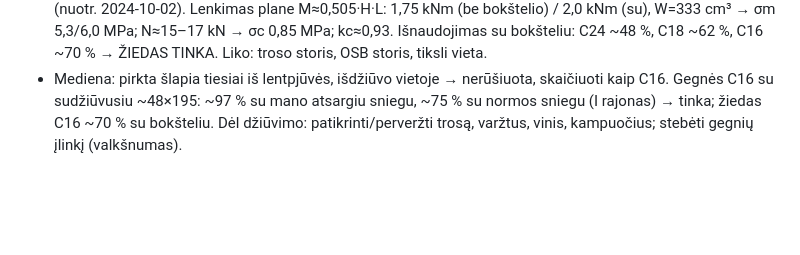
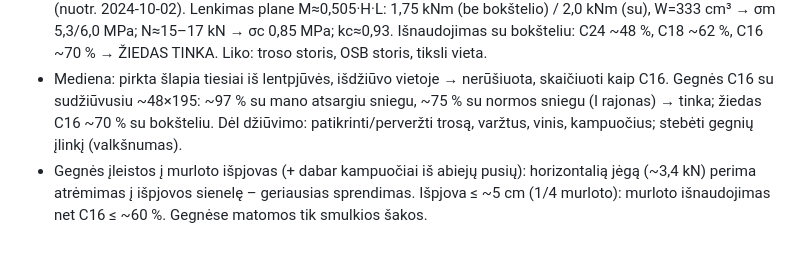
Before and after one commit to rytis2233/Sportas, a Markdown page: STOGLANGIS.md, the part around the change. GitHub-like rendering; blank space fills up the shorter version.

Commit message:
Gegnės įleistos į murlotą
Co-Authored-By: Claude Opus 5.5 <noreply@anthropic.com>
Claude-Session: https://claude.ai/code/session_01NZt1Gnh6jbXepyZAwSUY5b

```diff
--- a/STOGLANGIS.md
+++ b/STOGLANGIS.md
@@ -130,3 +130,4 @@ Prielaidos: gegnės 50×200 (patvirtinta vartotojo, C24/C18), murlotas r≈4,75
 - Bokštelis: vėjo apvertimas ≈ svorio momentui → kiekvieną stulpelį inkaruoti; greičiausiai rekonstravimas → projektas/leidimas, SSVA atestuotas konstruktorius
 - Žiedas išmatuotas: 10 cm plotis × 20 cm aukštis, kampai ir gegnės apjuosti perforuotomis plieno juostomis (nuotr. 2024-10-02). Lenkimas plane M≈0,505·H·L: 1,75 kNm (be bokštelio) / 2,0 kNm (su), W=333 cm³ → σm 5,3/6,0 MPa; N≈15–17 kN → σc 0,85 MPa; kc≈0,93. Išnaudojimas su bokšteliu: C24 ~48 %, C18 ~62 %, C16 ~70 % → ŽIEDAS TINKA. Liko: troso storis, OSB storis, tiksli vieta.
 - Mediena: pirkta šlapia tiesiai iš lentpjūvės, išdžiūvo vietoje → nerūšiuota, skaičiuoti kaip C16. Gegnės C16 su sudžiūvusiu ~48×195: ~97 % su mano atsargiu sniegu, ~75 % su normos sniegu (I rajonas) → tinka; žiedas C16 ~70 % su bokšteliu. Dėl džiūvimo: patikrinti/perveržti trosą, varžtus, vinis, kampuočius; stebėti gegnių įlinkį (valkšnumas).
+- Gegnės įleistos į murloto išpjovas (+ dabar kampuočiai iš abiejų pusių): horizontalią jėgą (~3,4 kN) perima atrėmimas į išpjovos sienelę – geriausias sprendimas. Išpjova ≤ ~5 cm (1/4 murloto): murloto išnaudojimas net C16 ≤ ~60 %. Gegnėse matomos tik smulkios šakos.
```
